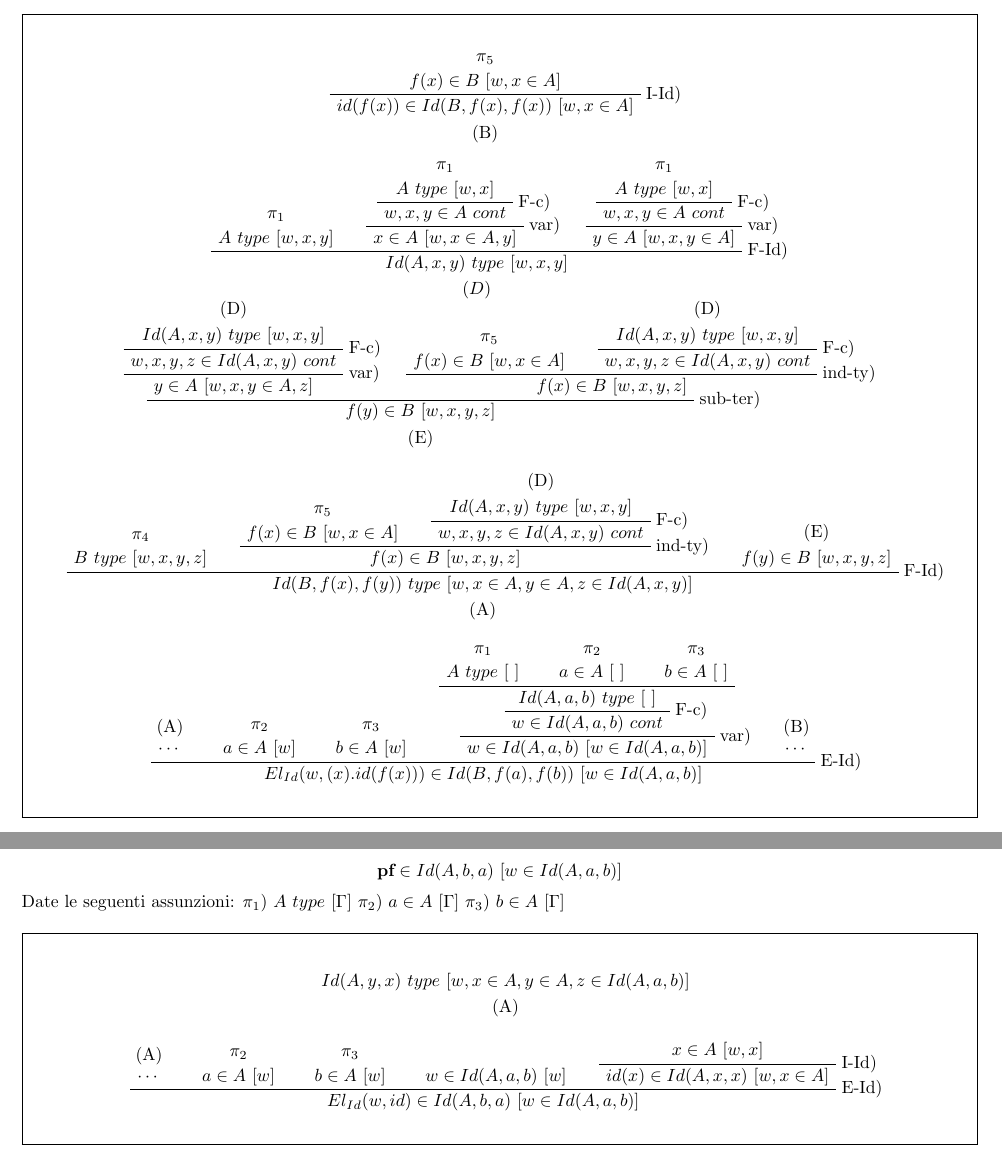
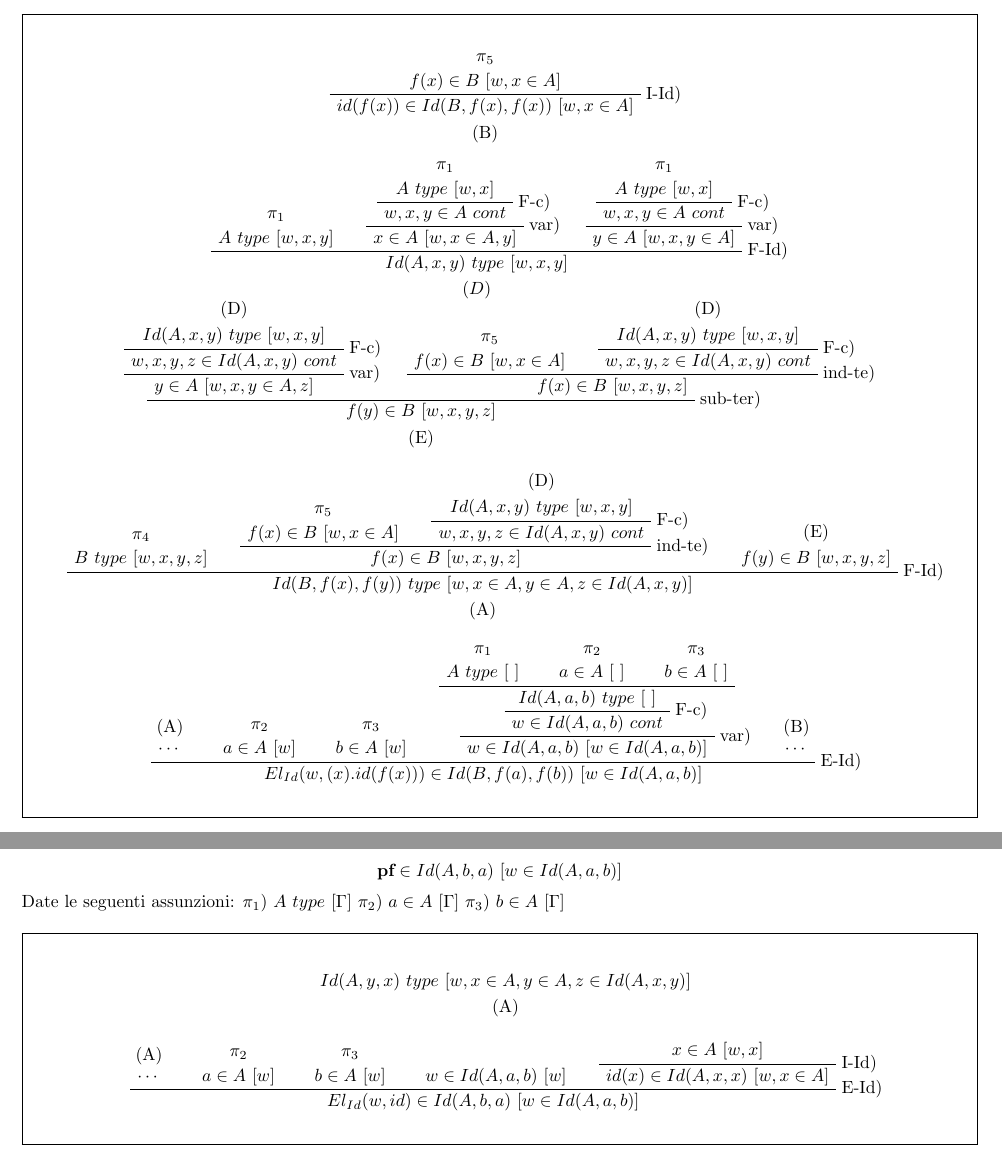
Before and after one commit to denismazzucato/typetheory, a LaTeX document (main.tex, which reads exe/proofs/eq_preservation_programs.tex, exe/proofs/simmetry.tex): two parts of pages 3 and 4 of 13, joined at a grey line, cut so that both start at the same text. Compiled offline with pdfLaTeX.

Commit message:
correzione di errori banali del mio ingenuo amico DENIS

```diff
--- a/exe/proofs/eq_preservation_programs.tex
+++ b/exe/proofs/eq_preservation_programs.tex
@@ -46,7 +46,7 @@
     \UIC{$Id(A, x, y)\ type\ [w, x, y]$}
     \RightLabel{F-c)}
     \UIC{$w, x, y, z \in  Id(A, x, y)\ cont$}
-    \RightLabel{ind-ty)}
+    \RightLabel{ind-te)}
     \BIC{$f(x) \in B\ [w, x, y, z]$}
     \RightLabel{sub-ter)}
     \BIC{$f(y) \in B\ [w, x, y, z]$}
--- a/exe/proofs/simmetry.tex
+++ b/exe/proofs/simmetry.tex
@@ -1,5 +1,5 @@
 \begin{prooftree}
-    \AXC{$Id(A, y, x)\ type\ [w, x \in A, y \in A, z \in Id(A, a, b)]$}
+    \AXC{$Id(A, y, x)\ type\ [w, x \in A, y \in A, z \in Id(A, x, y)]$}
     \noLine
     \UIC{(A)}
 \end{prooftree}
```
Also changed, not shown: main.pdf, exe/proofs/eq_preservation_programs.tex (2 more changed lines).
